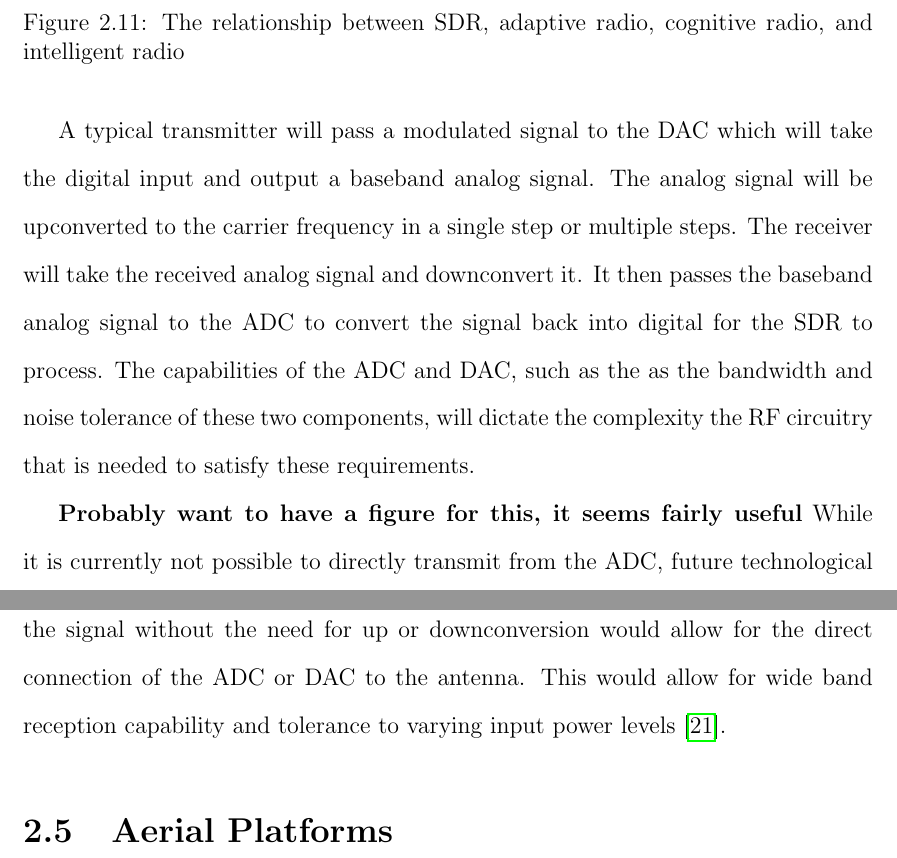
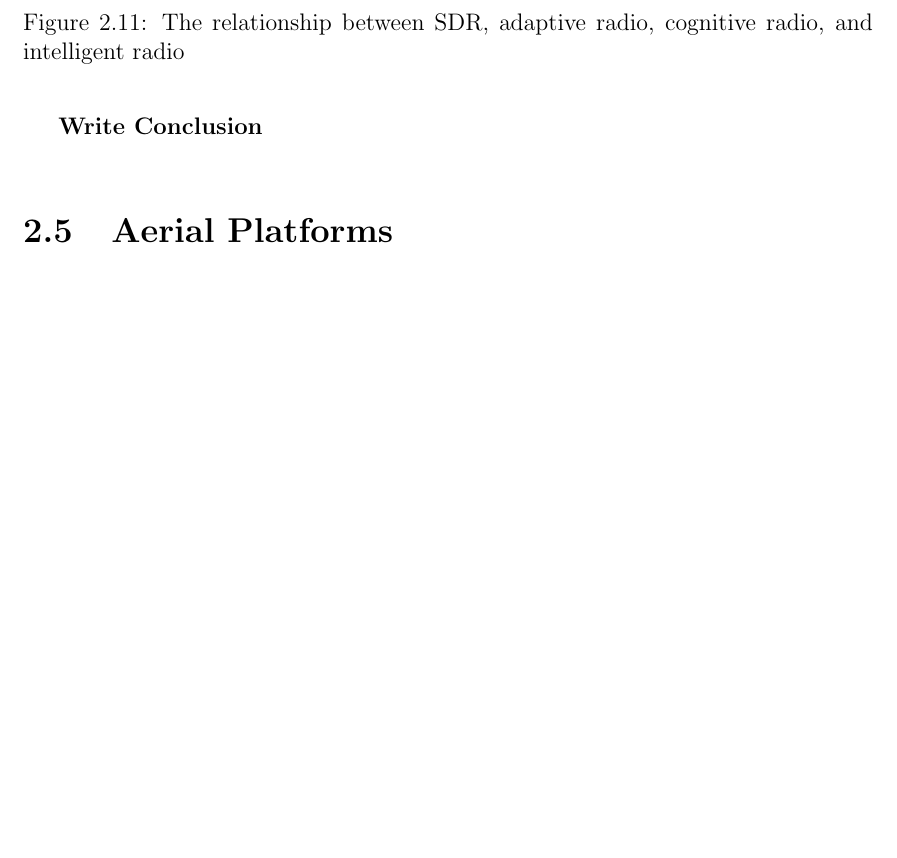
Before and after one commit to jprMesh/asdr, a LaTeX thesis (report/masdr.tex, which reads report/background.tex): two parts of pages 36 and 37 of 82 before the commit and part of page 36 of 81 after it, the two joined at a grey line, cut so that both start at the same text, the shorter picture padded with empty space. Compiled offline with pdfLaTeX.

Commit message:
Removing duplicate paragraphs

```diff
--- a/report/background.tex
+++ b/report/background.tex
@@ -195,9 +195,7 @@ A software defined radio, such as an adaptive radio, has the capability to be mu
 \caption{The relationship between SDR, adaptive radio, cognitive radio, and intelligent radio}
 \label{fig:sdr_relationship_diagram}
 \end{figure}\par
-A typical transmitter will pass a modulated signal to the DAC which will take the digital input and output a baseband analog signal. The analog signal will be upconverted to the carrier frequency in a single step or multiple steps. The receiver will take the received analog signal and downconvert it. It then passes the baseband analog signal to the ADC to convert the signal back into digital for the SDR to process. The capabilities of the ADC and DAC, such as the as the bandwidth and noise tolerance of these two components, will dictate the complexity the RF circuitry that is needed to satisfy these requirements.\par
-\textbf{Probably want to have a figure for this, it seems fairly useful}
-While it is currently not possible to directly transmit from the ADC, future technological advances may make this possible. An ADC and DAC having the ability to convert the signal without the need for up or downconversion would allow for the direct connection of the ADC or DAC to the antenna. This would allow for wide band reception capability and tolerance to varying input power levels \cite{soprano_sdr}.
+\textbf{Write Conclusion}
 
 \section{Aerial Platforms}
 The inspiration behind this MQP was to discover how much information could be gathered from the wireless spectrum when observed from the air. Aerial platforms have been used in the past for surveying tasks like geographical mapping. \cite{geomap_patent} These systems generally use a camera to capture visual images from above. To facilitate flying our sensory system, three main mobile methods of elevating the sensory unit were considered: kites, fixed-wing aircraft, and multicopters, each of which will be described in detail below.
```
